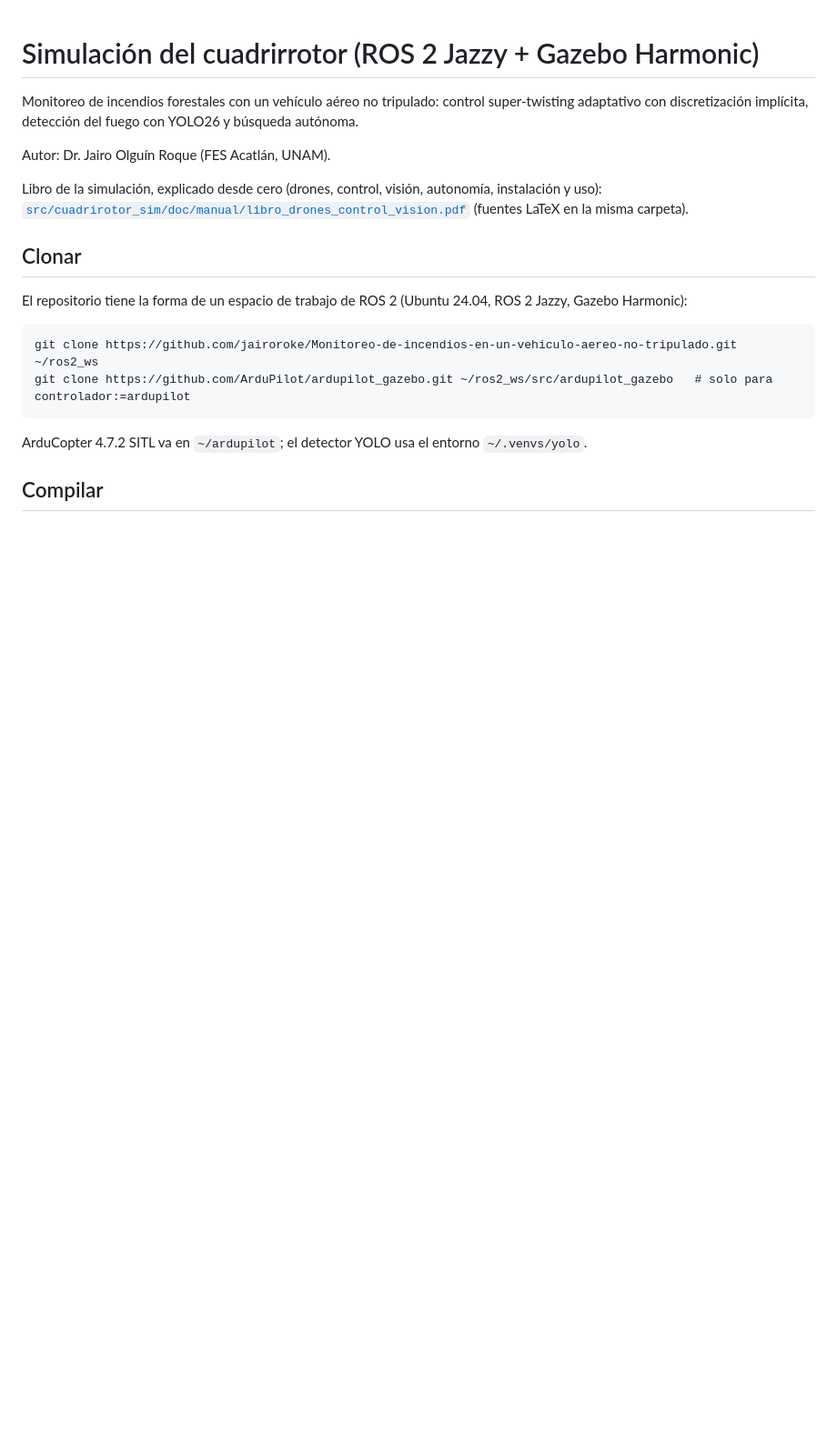
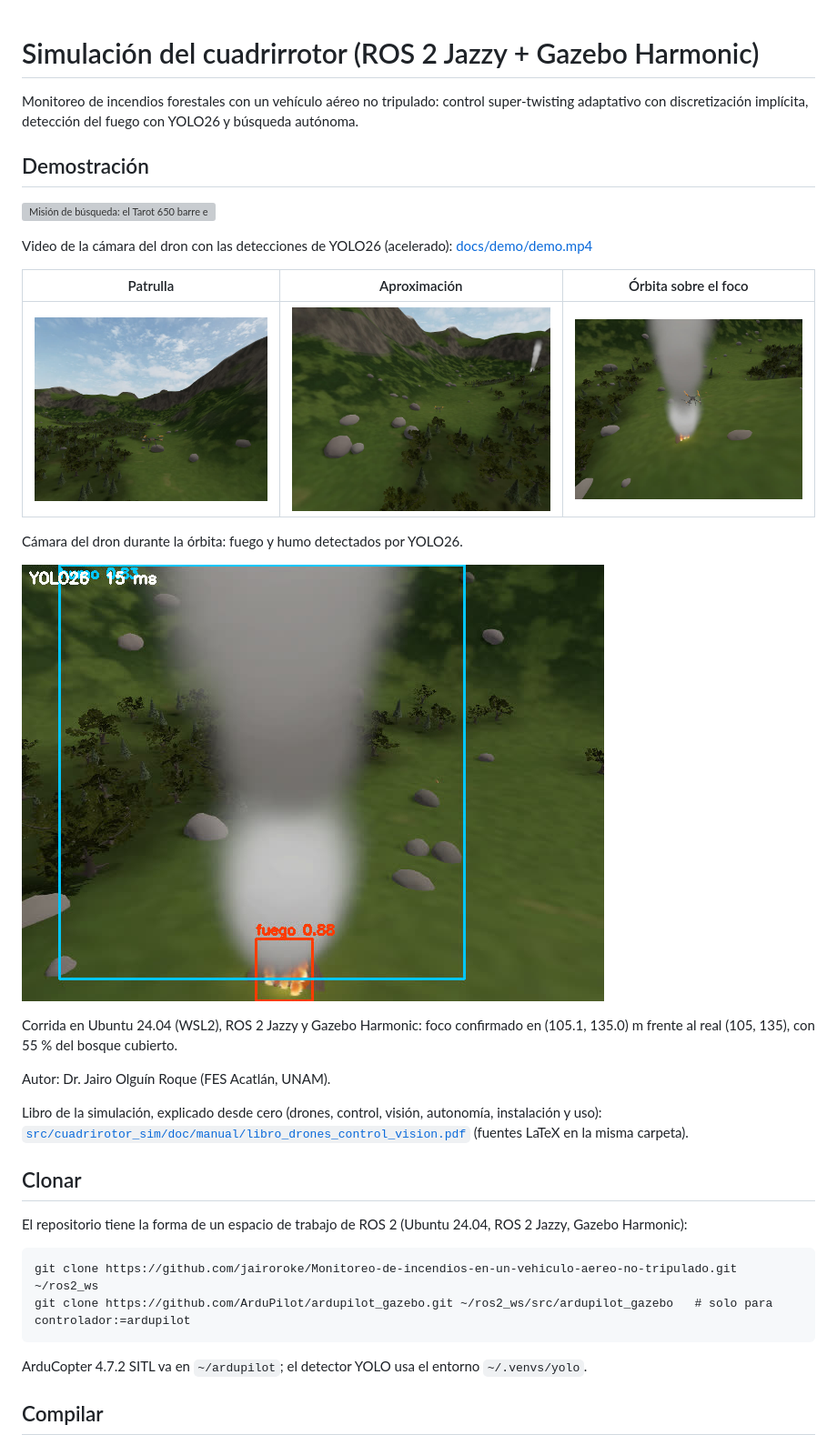
Before and after one commit to jairoroke/Monitoreo-de-incendios-en-un-vehiculo-aereo-no-tripulado, a Markdown page: README.md, the part around the change. Shown at 91% size. Rendered like a GitHub page; pictures changed too: docs/demo/gazebo_aproximacion.jpg (added), docs/demo/gazebo_orbita.jpg (added), docs/demo/gazebo_patrulla.jpg (added); blank space fills up the shorter version; grey boxes are pictures that could not be loaded.

Commit message:
Imagenes y video de demostracion de la simulacion

```diff
--- a/README.md
+++ b/README.md
@@ -2,6 +2,25 @@
 
 Monitoreo de incendios forestales con un vehículo aéreo no tripulado: control super-twisting
 adaptativo con discretización implícita, detección del fuego con YOLO26 y búsqueda autónoma.
+
+<!-- demo -->
+## Demostración
+
+![Misión de búsqueda: el Tarot 650 barre el bosque, YOLO26 detecta humo y fuego y el dron orbita el foco](docs/demo/demo.gif)
+
+Video de la cámara del dron con las detecciones de YOLO26 (acelerado): [docs/demo/demo.mp4](docs/demo/demo.mp4)
+
+| Patrulla | Aproximación | Órbita sobre el foco |
+|---|---|---|
+| ![Patrulla](docs/demo/gazebo_patrulla.jpg) | ![Aproximación](docs/demo/gazebo_aproximacion.jpg) | ![Órbita](docs/demo/gazebo_orbita.jpg) |
+
+Cámara del dron durante la órbita: fuego y humo detectados por YOLO26.
+
+![Detección de YOLO26](docs/demo/yolo_orbita.jpg)
+
+Corrida en Ubuntu 24.04 (WSL2), ROS 2 Jazzy y Gazebo Harmonic: foco confirmado en (105.1, 135.0) m frente al real (105, 135), con 55 % del bosque cubierto.
+
+<!-- /demo -->
 
 Autor: Dr. Jairo Olguín Roque (FES Acatlán, UNAM).
 
```
Also changed, not shown: 2 other files.
